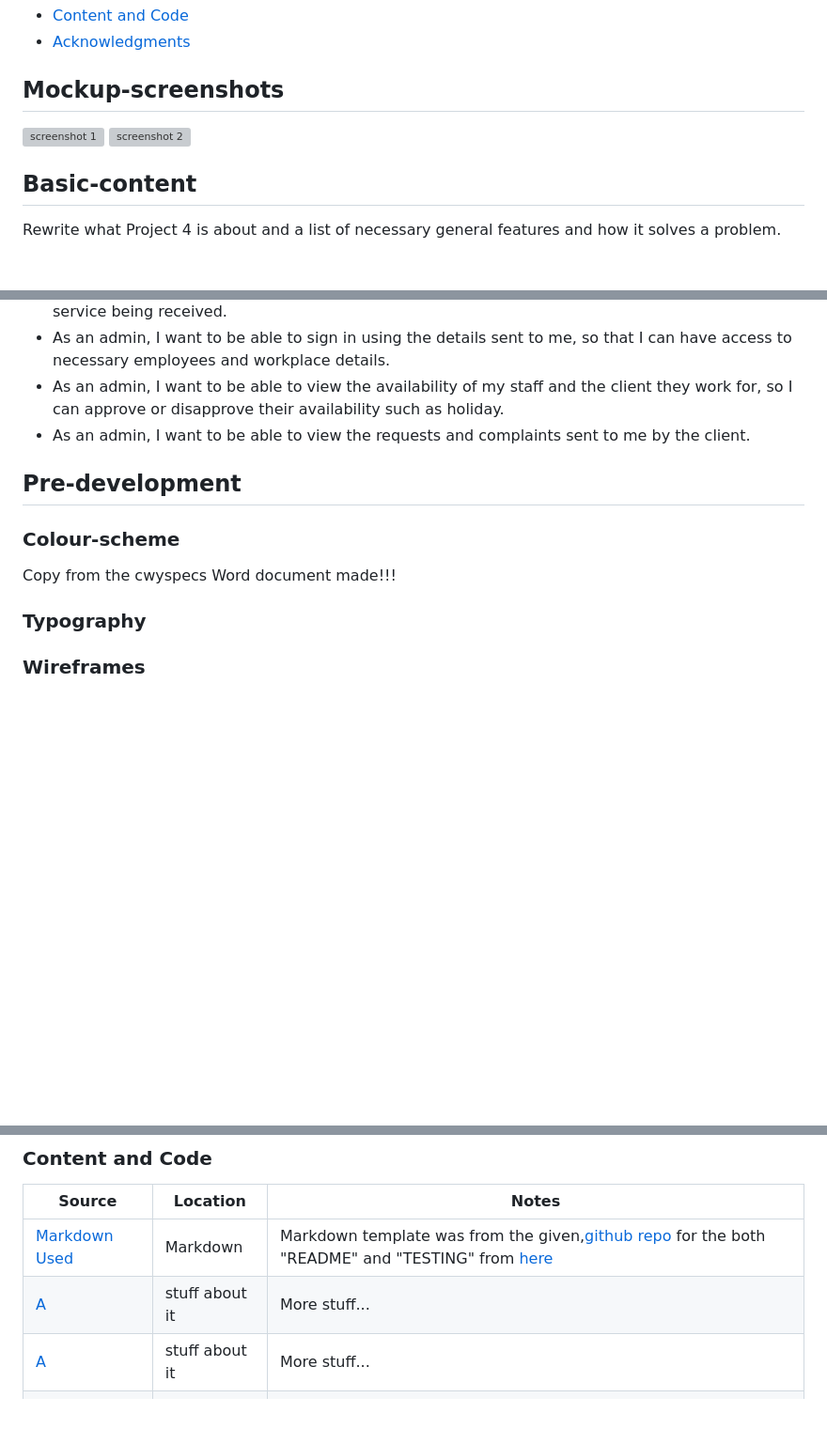
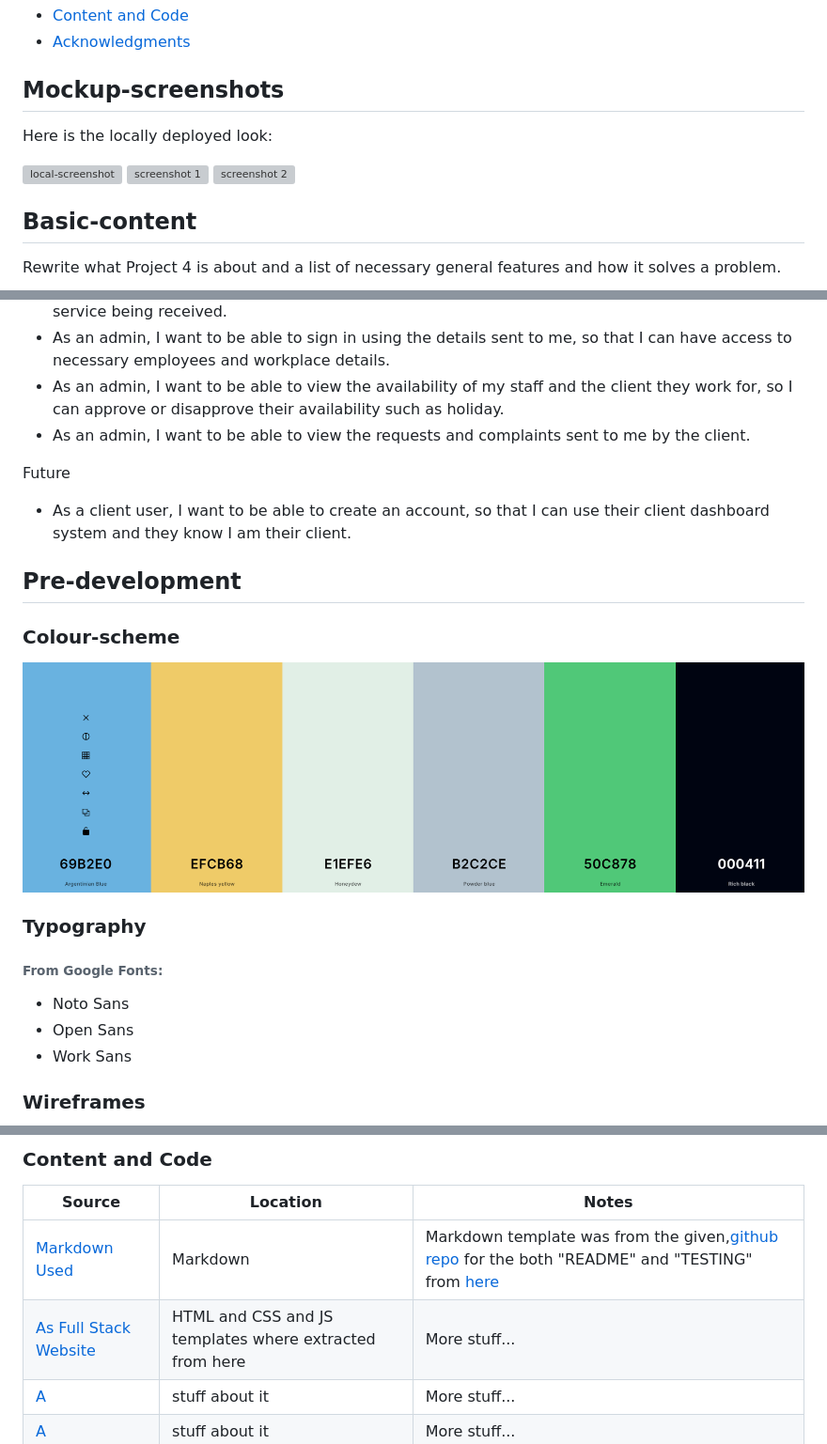
Before and after one commit to Uche05/cwywithdjango, a Markdown page: README.md, 3 parts joined by grey strips. Shown: that part at 94% size. Drawn GitHub-style; pictures changed too: documentation/screenshotcolorscheme.png (added); folded sections open; blank space fills up the shorter version; grey boxes are pictures that could not be loaded.

```diff
--- a/README.md
+++ b/README.md
@@ -45,6 +44,10 @@
 
 ## Mockup-screenshots
 
+Here is the locally deployed look:
+
+<img src = "documentation/screenshotone.png" alt= "local-screenshot">
+
 <img src="#" alt = "screenshot 1">
 <img src= "#" alt= "screenshot 2">
 
@@ -81,12 +83,20 @@ Rewrite what Project 4 is about and a list of necessary general features and how
 - As an admin, I want to be able to view the availability of my staff and the client they work for, so I can approve or disapprove their availability such as holiday.
 - As an admin, I want to  be able to view the requests and complaints sent to me by the client.
 
+Future
+
+- As a client user, I want to be able to create an account, so that I can use their client dashboard system and they know I am their client.
+
 ## Pre-development
 
 ### Colour-scheme
 
-Copy from the cwyspecs Word document made!!!
+<img src = "documentation/screenshotcolorscheme.png" alt = "color schemes screenshot">
 
 ### Typography
+###### From Google Fonts:
+- Noto Sans
+- Open Sans
+- Work Sans
 
 ### Wireframes
@@ -185,7 +222,7 @@ The following are credits to various people and technologies that have directly
 | Source                                                                                               | Location       | Notes                                                                                                                                                                              |
 | ---------------------------------------------------------------------------------------------------- | -------------- | ---------------------------------------------------------------------------------------------------------------------------------------------------------------------------------- |
 | [Markdown Used](https://github.com/markdaniel1982/MD82-P4/tree/main?tab=readme-ov-file#site-objectives) | Markdown       | Markdown template was from the given,[github repo](https://github.com/markdaniel1982/MD82-P4) for the both "README" and "TESTING" from [here](https://github.com/markdaniel1982/MD82-P4) |
-| [A](https://linktoGithubhere!!)                                                                         | stuff about it | More stuff...                                                                                                                                                                      |
+| [As Full Stack Website](https://uche05.github.io/AsFullStackWebsite/)                                                                         | HTML and CSS and JS templates where extracted from here | More stuff...                                                                                                                                                                      |
 | [A](https://linktoGithubhere!!)                                                                         | stuff about it | More stuff...                                                                                                                                                                      |
 | [A](https://linktoGithubhere!!)                                                                         | stuff about it | More stuff...                                                                                                                                                                      |
 | [A](https://linktoGithubhere!!)                                                                         | stuff about it | More stuff...                                                                                                                                                                      |
```
Also changed, not shown: other parts of README.md (+38 -13 lines), TESTING.md (+13 -11 lines), documentation/wireframe.png (added), 1 other file.
